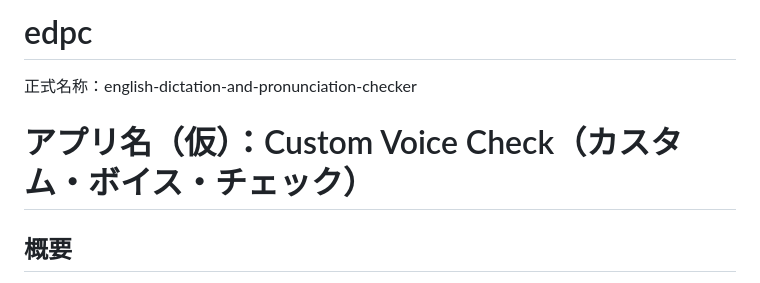
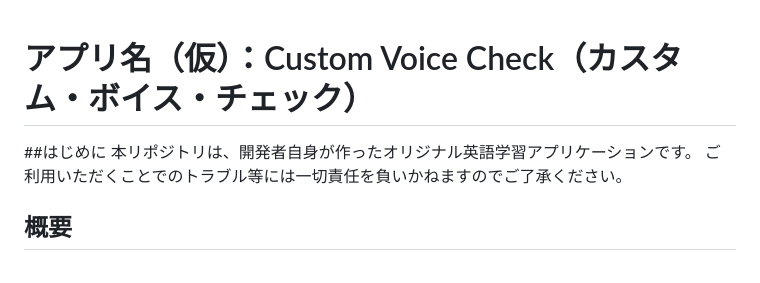
Before and after one commit to miyadai0627-wq/edpc, a Markdown page: README.md, the part around the change. GitHub-like rendering.

Commit message:
Enhance README with introduction and app details
Added introduction section and clarified app purpose.

```diff
--- a/README.md
+++ b/README.md
@@ -1,6 +1,8 @@
-# edpc
-正式名称：english-dictation-and-pronunciation-checker
 # アプリ名（仮）：Custom Voice Check（カスタム・ボイス・チェック）
+
+##はじめに
+本リポジトリは、開発者自身が作ったオリジナル英語学習アプリケーションです。
+ご利用いただくことでのトラブル等には一切責任を負いかねますのでご了承ください。
 
 ## 概要
 自分だけの英語フレーズを登録し、リスニングと発音の練習ができるブラウザ完結型のWebアプリケーションです。
```
